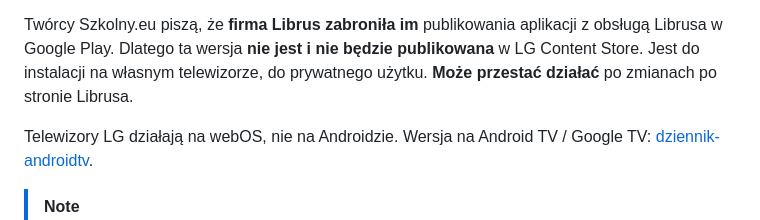
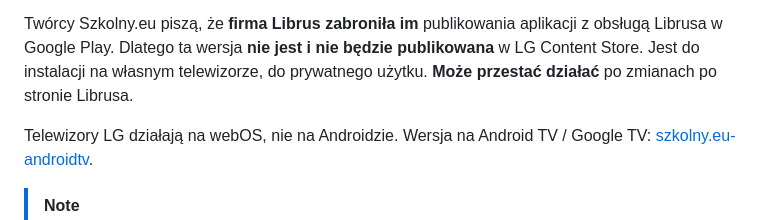
Before and after one commit to wadamczewski/szkolny.eu-webos, a Markdown page: README.md, the part around one of its changes. GitHub-like rendering.

Commit message:
README: linki do nowych nazw repozytoriów (szkolny.eu-webos, szkolny.eu-androidtv)
Co-Authored-By: Claude Opus 5.5 <noreply@anthropic.com>

```diff
--- a/README.md
+++ b/README.md
@@ -30,7 +30,7 @@ Dlatego ta wersja **nie jest i nie będzie publikowana** w LG Content Store. Jes
 do prywatnego użytku. **Może przestać działać** po zmianach po stronie Librusa.
 
 Telewizory LG działają na webOS, nie na Androidzie. Wersja na Android TV / Google TV:
-[dziennik-androidtv](https://github.com/wadamczewski/dziennik-androidtv).
+[szkolny.eu-androidtv](https://github.com/wadamczewski/szkolny.eu-androidtv).
 
 > [!NOTE]
 > **Stan weryfikacji.** Sprawdzone na prawdziwym telewizorze LG OLED65B5 (webOS 25, Node.js 16.20.2, root przez
```
Also changed, not shown: other parts of README.md (+1 -1 lines).
